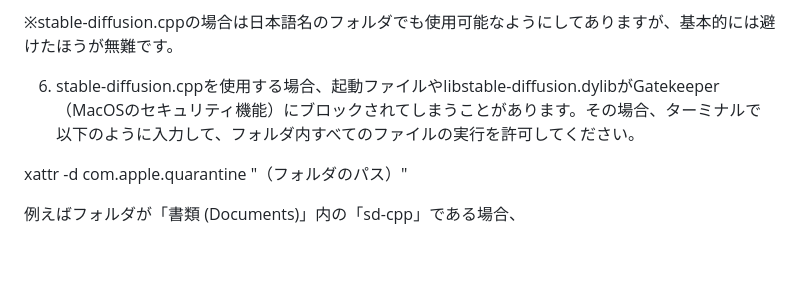
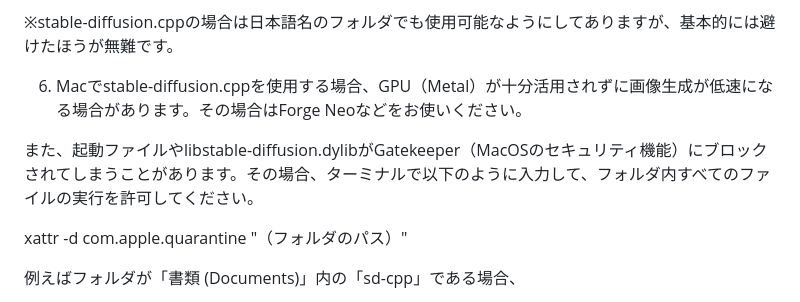
Before and after one commit to DroicheadNua/MirrorShard_2, a Markdown page: docs/ai-guide-ja.md, the part around the change. Drawn GitHub-style; blank space fills up the shorter version.

Commit message:
modify ai-guide-ja

```diff
--- a/docs/ai-guide-ja.md
+++ b/docs/ai-guide-ja.md
@@ -457,7 +457,9 @@ export COMMANDLINE_ARGS="--api" (Mac/Linux)
 
 ※stable-diffusion.cppの場合は日本語名のフォルダでも使用可能なようにしてありますが、基本的には避けたほうが無難です。
 
-6. stable-diffusion.cppを使用する場合、起動ファイルやlibstable-diffusion.dylibがGatekeeper（MacOSのセキュリティ機能）にブロックされてしまうことがあります。その場合、ターミナルで以下のように入力して、フォルダ内すべてのファイルの実行を許可してください。
+6. Macでstable-diffusion.cppを使用する場合、GPU（Metal）が十分活用されずに画像生成が低速になる場合があります。その場合はForge Neoなどをお使いください。
+
+また、起動ファイルやlibstable-diffusion.dylibがGatekeeper（MacOSのセキュリティ機能）にブロックされてしまうことがあります。その場合、ターミナルで以下のように入力して、フォルダ内すべてのファイルの実行を許可してください。
 
 xattr -d com.apple.quarantine "（フォルダのパス）"
 
```
